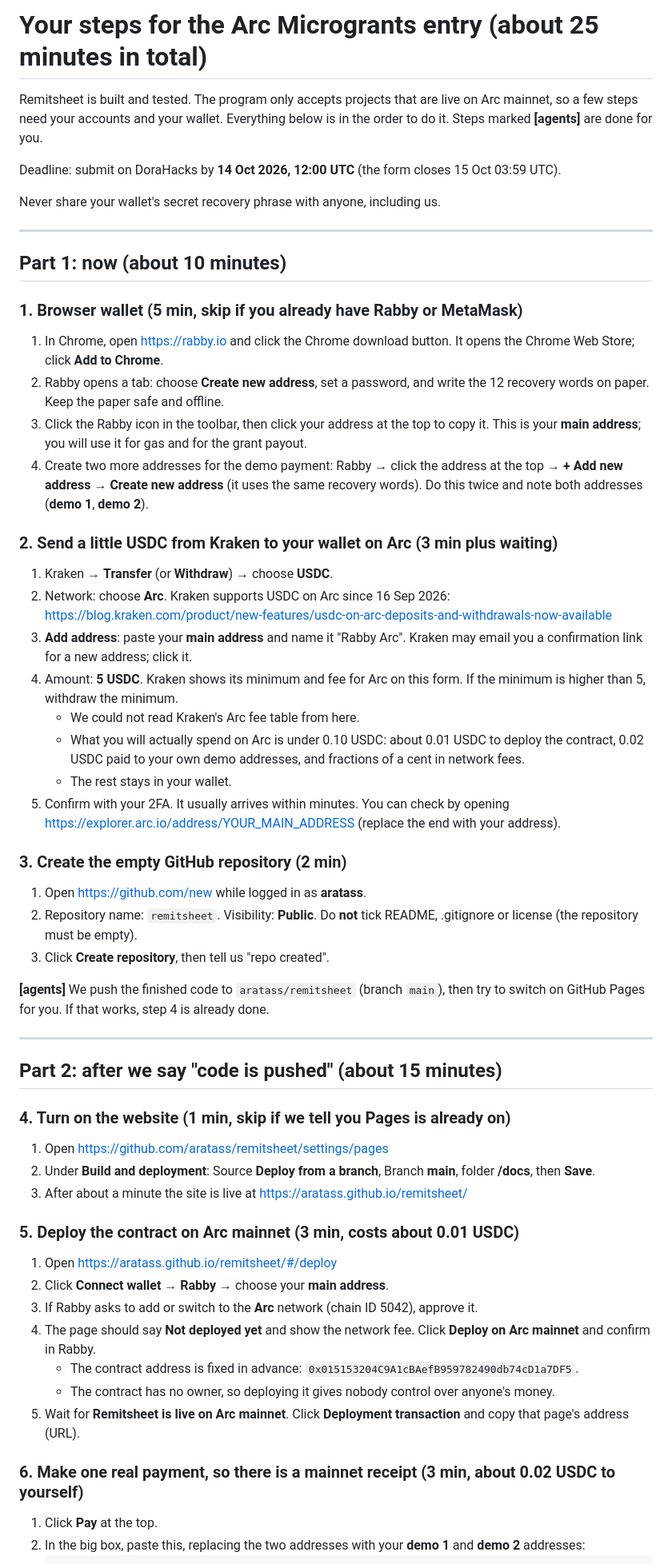
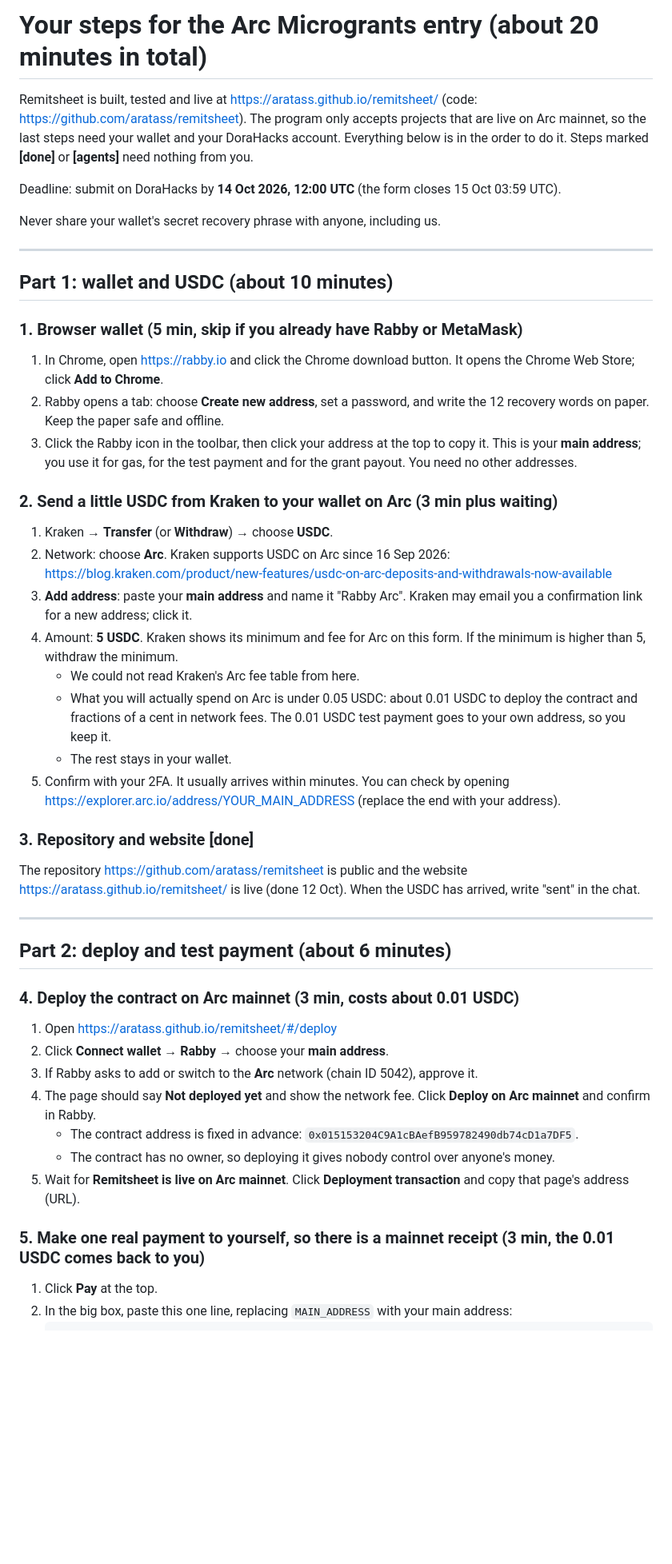
Before and after one commit to aratass/remitsheet, a Markdown page: HIS-STEPS.md, the part around one of its changes. Shown at 80% size. Drawn GitHub-style; blank space fills up the shorter version.

Commit message:
Owner steps: repository and website are live; one test payment to your own address

````diff
--- a/HIS-STEPS.md
+++ b/HIS-STEPS.md
@@ -1,6 +1,6 @@
-# Your steps for the Arc Microgrants entry (about 25 minutes in total)
+# Your steps for the Arc Microgrants entry (about 20 minutes in total)
 
-Remitsheet is built and tested. The program only accepts projects that are live on Arc mainnet, so a few steps need your accounts and your wallet. Everything below is in the order to do it. Steps marked **[agents]** are done for you.
+Remitsheet is built, tested and live at https://aratass.github.io/remitsheet/ (code: https://github.com/aratass/remitsheet). The program only accepts projects that are live on Arc mainnet, so the last steps need your wallet and your DoraHacks account. Everything below is in the order to do it. Steps marked **[done]** or **[agents]** need nothing from you.
 
 Deadline: submit on DoraHacks by **14 Oct 2026, 12:00 UTC** (the form closes 15 Oct 03:59 UTC).
 
@@ -8,13 +8,12 @@ Never share your wallet's secret recovery phrase with anyone, including us.
 
 ---
 
-## Part 1: now (about 10 minutes)
+## Part 1: wallet and USDC (about 10 minutes)
 
 ### 1. Browser wallet (5 min, skip if you already have Rabby or MetaMask)
 1. In Chrome, open https://rabby.io and click the Chrome download button. It opens the Chrome Web Store; click **Add to Chrome**.
 2. Rabby opens a tab: choose **Create new address**, set a password, and write the 12 recovery words on paper. Keep the paper safe and offline.
-3. Click the Rabby icon in the toolbar, then click your address at the top to copy it. This is your **main address**; you will use it for gas and for the grant payout.
-4. Create two more addresses for the demo payment: Rabby → click the address at the top → **+ Add new address** → **Create new address** (it uses the same recovery words). Do this twice and note both addresses (**demo 1**, **demo 2**).
+3. Click the Rabby icon in the toolbar, then click your address at the top to copy it. This is your **main address**; you use it for gas, for the test payment and for the grant payout. You need no other addresses.
 
 ### 2. Send a little USDC from Kraken to your wallet on Arc (3 min plus waiting)
 1. Kraken → **Transfer** (or **Withdraw**) → choose **USDC**.
@@ -22,27 +21,18 @@ Never share your wallet's secret recovery phrase with anyone, including us.
 3. **Add address**: paste your **main address** and name it "Rabby Arc". Kraken may email you a confirmation link for a new address; click it.
 4. Amount: **5 USDC**. Kraken shows its minimum and fee for Arc on this form. If the minimum is higher than 5, withdraw the minimum.
    - We could not read Kraken's Arc fee table from here.
-   - What you will actually spend on Arc is under 0.10 USDC: about 0.01 USDC to deploy the contract, 0.02 USDC paid to your own demo addresses, and fractions of a cent in network fees.
+   - What you will actually spend on Arc is under 0.05 USDC: about 0.01 USDC to deploy the contract and fractions of a cent in network fees. The 0.01 USDC test payment goes to your own address, so you keep it.
    - The rest stays in your wallet.
 5. Confirm with your 2FA. It usually arrives within minutes. You can check by opening https://explorer.arc.io/address/YOUR_MAIN_ADDRESS (replace the end with your address).
 
-### 3. Create the empty GitHub repository (2 min)
-1. Open https://github.com/new while logged in as **aratass**.
-2. Repository name: `remitsheet`. Visibility: **Public**. Do **not** tick README, .gitignore or license (the repository must be empty).
-3. Click **Create repository**, then tell us "repo created".
-
-**[agents]** We push the finished code to `aratass/remitsheet` (branch `main`), then try to switch on GitHub Pages for you. If that works, step 4 is already done.
+### 3. Repository and website **[done]**
+The repository https://github.com/aratass/remitsheet is public and the website https://aratass.github.io/remitsheet/ is live (done 12 Oct). When the USDC has arrived, write "sent" in the chat.
 
 ---
 
-## Part 2: after we say "code is pushed" (about 15 minutes)
+## Part 2: deploy and test payment (about 6 minutes)
 
-### 4. Turn on the website (1 min, skip if we tell you Pages is already on)
-1. Open https://github.com/aratass/remitsheet/settings/pages
-2. Under **Build and deployment**: Source **Deploy from a branch**, Branch **main**, folder **/docs**, then **Save**.
-3. After about a minute the site is live at https://aratass.github.io/remitsheet/
-
-### 5. Deploy the contract on Arc mainnet (3 min, costs about 0.01 USDC)
+### 4. Deploy the contract on Arc mainnet (3 min, costs about 0.01 USDC)
 1. Open https://aratass.github.io/remitsheet/#/deploy
 2. Click **Connect wallet** → **Rabby** → choose your **main address**.
 3. If Rabby asks to add or switch to the **Arc** network (chain ID 5042), approve it.
@@ -51,7 +41,7 @@ Never share your wallet's secret recovery phrase with anyone, including us.
    - The contract has no owner, so deploying it gives nobody control over anyone's money.
 5. Wait for **Remitsheet is live on Arc mainnet**. Click **Deployment transaction** and copy that page's address (URL).
 
-### 6. Make one real payment, so there is a mainnet receipt (3 min, about 0.02 USDC to yourself)
+### 5. Make one real payment to yourself, so there is a mainnet receipt (3 min, the 0.01 USDC comes back to you)
 1. Click **Pay** at the top.
-2. In the big box, paste this, replacing the two addresses with your **demo 1** and **demo 2** addresses:
+2. In the big box, paste this one line, replacing `MAIN_ADDRESS` with your main address:
    ```
````
Also changed, not shown: other parts of HIS-STEPS.md (+5 -7 lines).
